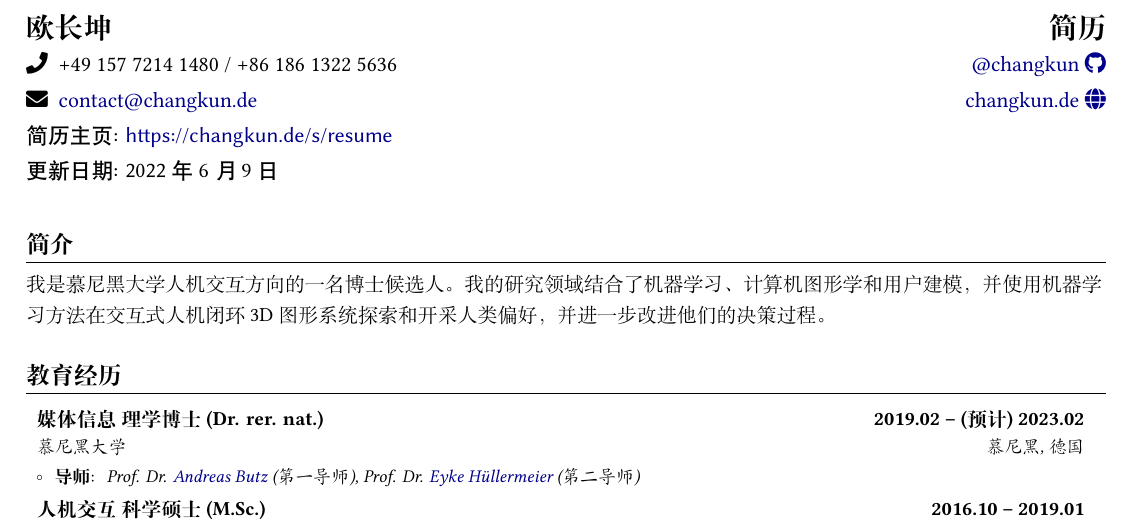
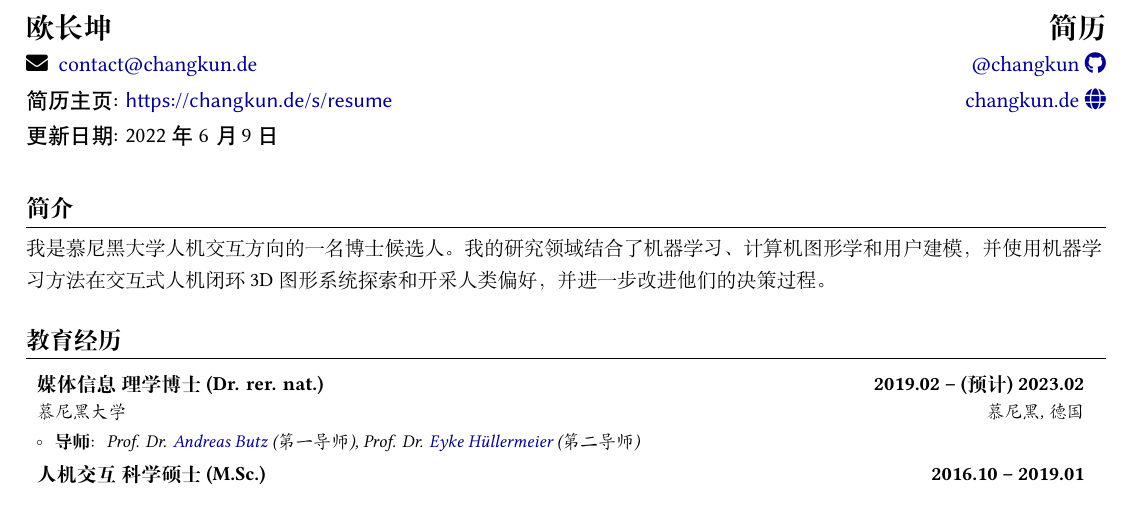
Before and after one commit to changkun/resume, a LaTeX CV (resume/resume.tex, which reads components/header.tex): part of page 1 of 2, cut so that both start at the same text. Compiled offline with XeLaTeX; a LaTeX package or settings file that is missing is left out.

Commit message:
all: update

```diff
--- a/components/header.tex
+++ b/components/header.tex
@@ -20,17 +18,15 @@
     \ifthenelse{\boolean{en}}{
     \begin{tabular*}{\textwidth}{l@{\extracolsep{\fill}}r}
         \textbf{\Large Changkun Ou} & \textbf{\Large Resume} \\
-        \faPhone ~ +49 157 7214 1480 / +86 186 1322 5636 & \href{https://github.com/changkun}{@changkun}~\href{https://github.com/changkun}{\faGithub} \\
-        \faEnvelope ~ \href{mailto:contact.at.changkun.de}{contact@changkun.de} & \href{https://changkun.de}{changkun.de}~\href{https://changkun.de}{\faGlobe} \\
-        \sffamily Online version: \href{https://changkun.de/s/resume}{https://changkun.de/s/resume} & \\
+        \faEnvelope ~ \href{mailto:contact.at.changkun.de}{contact@changkun.de} & \href{https://github.com/changkun}{@changkun}~\href{https://github.com/changkun}{\faGithub} \\
+        \sffamily Online version: \href{https://changkun.de/s/resume}{https://changkun.de/s/resume} & \href{https://changkun.de}{changkun.de}~\href{https://changkun.de}{\faGlobe} \\
         \sffamily Last updated: \today &
     \end{tabular*}
     }{
     \begin{tabular*}{\textwidth}{l@{\extracolsep{\fill}}r}
         \textbf{\Large 欧长坤} & \textbf{\Large 简历} \\
-        \faPhone ~ +49 157 7214 1480 / +86 186 1322 5636 & \href{https://github.com/changkun}{@changkun}~\href{https://github.com/changkun}{\faGithub} \\
-        \faEnvelope ~ \href{mailto:contact.at.changkun.de}{contact@changkun.de} & \href{https://changkun.de}{changkun.de}~\href{https://changkun.de}{\faGlobe} \\
-        \sffamily 简历主页: \href{https://changkun.de/s/resume}{https://changkun.de/s/resume} & \\
+        \faEnvelope ~ \href{mailto:contact.at.changkun.de}{contact@changkun.de} & \href{https://github.com/changkun}{@changkun}~\href{https://github.com/changkun}{\faGithub} \\
+        \sffamily 简历主页: \href{https://changkun.de/s/resume}{https://changkun.de/s/resume} & \href{https://changkun.de}{changkun.de}~\href{https://changkun.de}{\faGlobe} \\
         \sffamily 更新日期: \today &
     \end{tabular*}
     }
```
Also changed, not shown: components/publications.tex (+6 -0 lines), resume/cv.pdf, resume/resume.pdf, components/header.tex (2 more changed lines).
